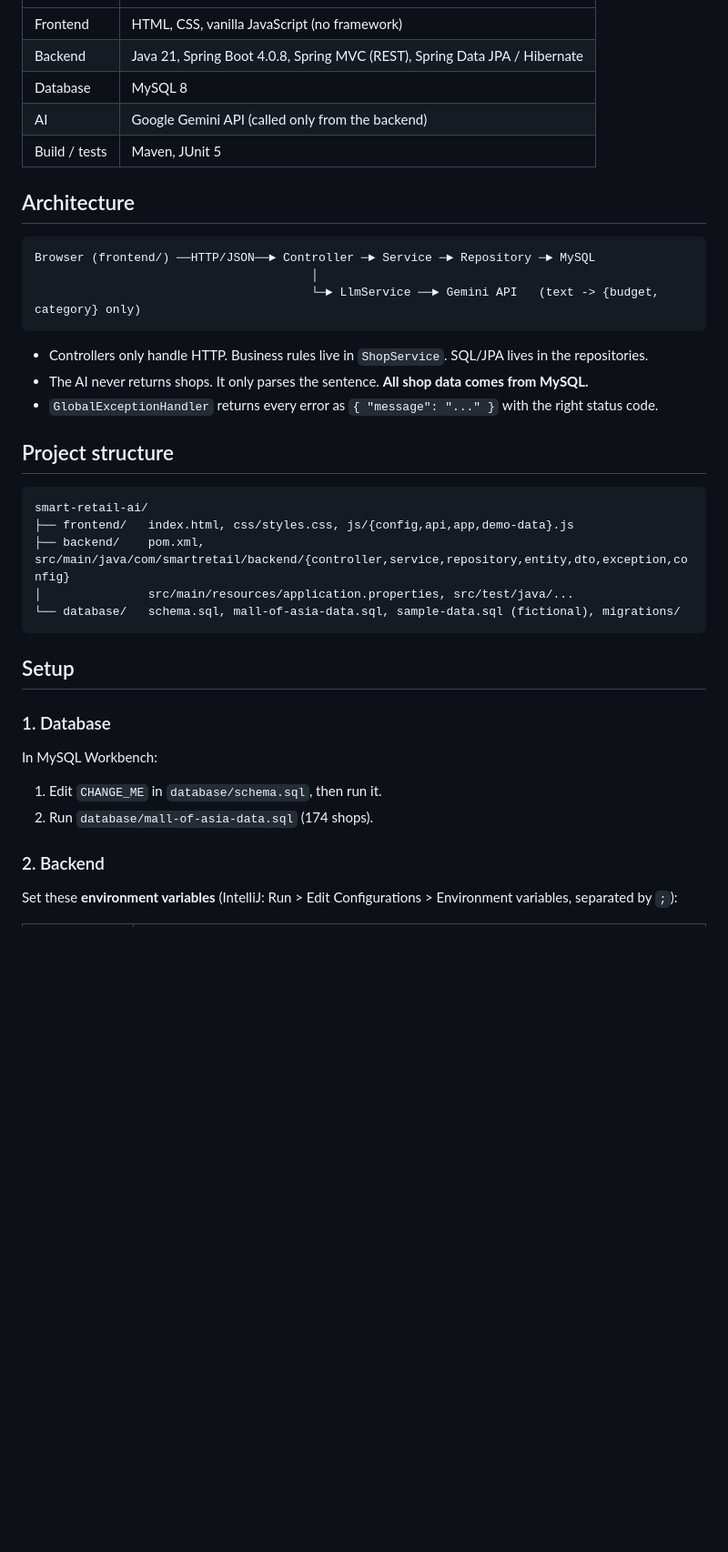
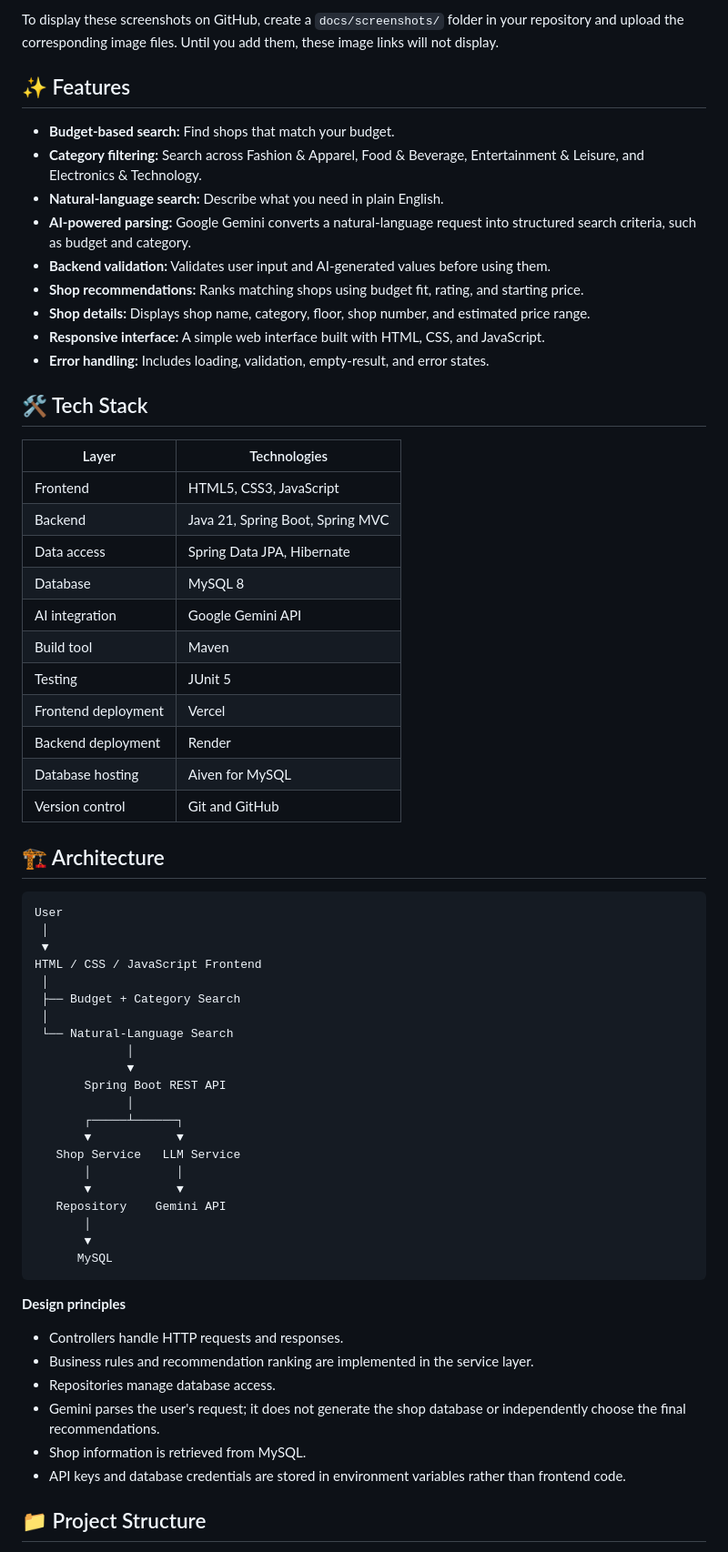
Before and after one commit to Nitin-G-A/smart-retail-ai, a Markdown page: README.md, the part around one of its changes. Shown at 91% size. Rendered like a GitHub page; blank space fills up the shorter version.

````diff
--- a/README.md
+++ b/README.md
@@ -17,36 +47,67 @@ Each result shows the shop name, category, floor, shop number and price range.
+To display these screenshots on GitHub, create a `docs/screenshots/` folder in your repository and upload the corresponding image files. Until you add them, these image links will not display.
+
+## ✨ Features
+
+- **Budget-based search:** Find shops that match your budget.
+- **Category filtering:** Search across Fashion & Apparel, Food & Beverage, Entertainment & Leisure, and Electronics & Technology.
+- **Natural-language search:** Describe what you need in plain English.
+- **AI-powered parsing:** Google Gemini converts a natural-language request into structured search criteria, such as budget and category.
+- **Backend validation:** Validates user input and AI-generated values before using them.
+- **Shop recommendations:** Ranks matching shops using budget fit, rating, and starting price.
+- **Shop details:** Displays shop name, category, floor, shop number, and estimated price range.
+- **Responsive interface:** A simple web interface built with HTML, CSS, and JavaScript.
+- **Error handling:** Includes loading, validation, empty-result, and error states.
+
+## 🛠️ Tech Stack
+
+| Layer | Technologies |
 |---|---|
-| Frontend | HTML, CSS, vanilla JavaScript (no framework) |
-| Backend | Java 21, Spring Boot 4.0.8, Spring MVC (REST), Spring Data JPA / Hibernate |
+| Frontend | HTML5, CSS3, JavaScript |
+| Backend | Java 21, Spring Boot, Spring MVC |
+| Data access | Spring Data JPA, Hibernate |
 | Database | MySQL 8 |
-| AI | Google Gemini API (called only from the backend) |
-| Build / tests | Maven, JUnit 5 |
+| AI integration | Google Gemini API |
+| Build tool | Maven |
+| Testing | JUnit 5 |
+| Frontend deployment | Vercel |
+| Backend deployment | Render |
+| Database hosting | Aiven for MySQL |
+| Version control | Git and GitHub |
 
-## Architecture
-```
-Browser (frontend/) ──HTTP/JSON──► Controller ─► Service ─► Repository ─► MySQL
-                                       │
-                                       └─► LlmService ──► Gemini API   (text -> {budget, category} only)
-```
-- Controllers only handle HTTP. Business rules live in `ShopService`. SQL/JPA lives in the repositories.
-- The AI never returns shops. It only parses the sentence. **All shop data comes from MySQL.**
-- `GlobalExceptionHandler` returns every error as `{ "message": "..." }` with the right status code.
+## 🏗️ Architecture
 
-## Project structure
-```
-smart-retail-ai/
-├── frontend/   index.html, css/styles.css, js/{config,api,app,demo-data}.js
-├── backend/    pom.xml, src/main/java/com/smartretail/backend/{controller,service,repository,entity,dto,exception,config}
-│               src/main/resources/application.properties, src/test/java/...
-└── database/   schema.sql, mall-of-asia-data.sql, sample-data.sql (fictional), migrations/
+```text
+User
+ │
+ ▼
+HTML / CSS / JavaScript Frontend
+ │
+ ├── Budget + Category Search
+ │
+ └── Natural-Language Search
+             │
+             ▼
+       Spring Boot REST API
+             │
+       ┌─────┴──────┐
+       ▼            ▼
+   Shop Service   LLM Service
+       │            │
+       ▼            ▼
+   Repository    Gemini API
+       │
+       ▼
+      MySQL
 ```
 
-## Setup
+**Design principles**
 
-### 1. Database
-In MySQL Workbench:
-1. Edit `CHANGE_ME` in `database/schema.sql`, then run it.
-2. Run `database/mall-of-asia-data.sql` (174 shops).
+- Controllers handle HTTP requests and responses.
+- Business rules and recommendation ranking are implemented in the service layer.
+- Repositories manage database access.
+- Gemini parses the user's request; it does not generate the shop database or independently choose the final recommendations.
+- Shop information is retrieved from MySQL.
+- API keys and database credentials are stored in environment variables rather than frontend code.
 
-### 2. Backend
-Set these **environment variables** (IntelliJ: Run > Edit Configurations > Environment variables, separated by `;`):
+## 📁 Project Structure
 
````
Also changed, not shown: other parts of README.md (+241 -63 lines).
